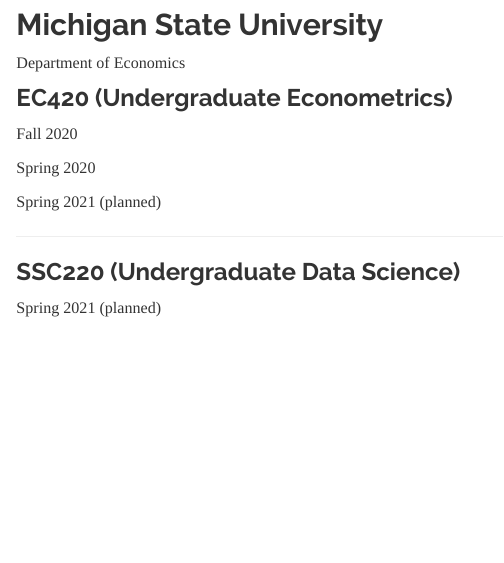
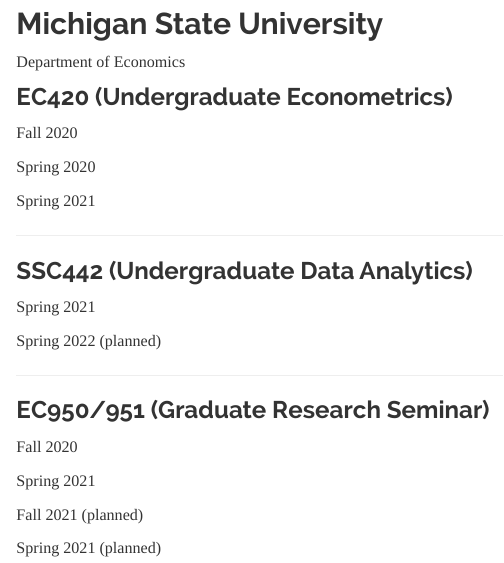
Before and after one commit to ajkirkpatrick/ajkirkpatrick.github.io, an R Markdown document (Teaching.Rmd): the page in a window 1100 px wide, from 170 px down before the commit and from 180 px down after it, so that both start at the same text. The pictures show the output file Teaching.html that the author committed with the source, opened offline; library style sheets and scripts come from the installed R packages.

Commit message:
Update teaching

```diff
--- a/Teaching.Rmd
+++ b/Teaching.Rmd
@@ -12,9 +12,23 @@
 
 Spring 2020
 
-Spring 2021 (planned)
+Spring 2021
 
 ----
 
-### SSC220 (Undergraduate Data Science)
+### SSC442 (Undergraduate Data Analytics)
+Spring 2021
+
+Spring 2022 (planned)
+
+---
+
+### EC950/951 (Graduate Research Seminar)
+
+Fall 2020
+
+Spring 2021
+
+Fall 2021 (planned)
+
 Spring 2021 (planned)
```
Also changed, not shown: Teaching.html.
